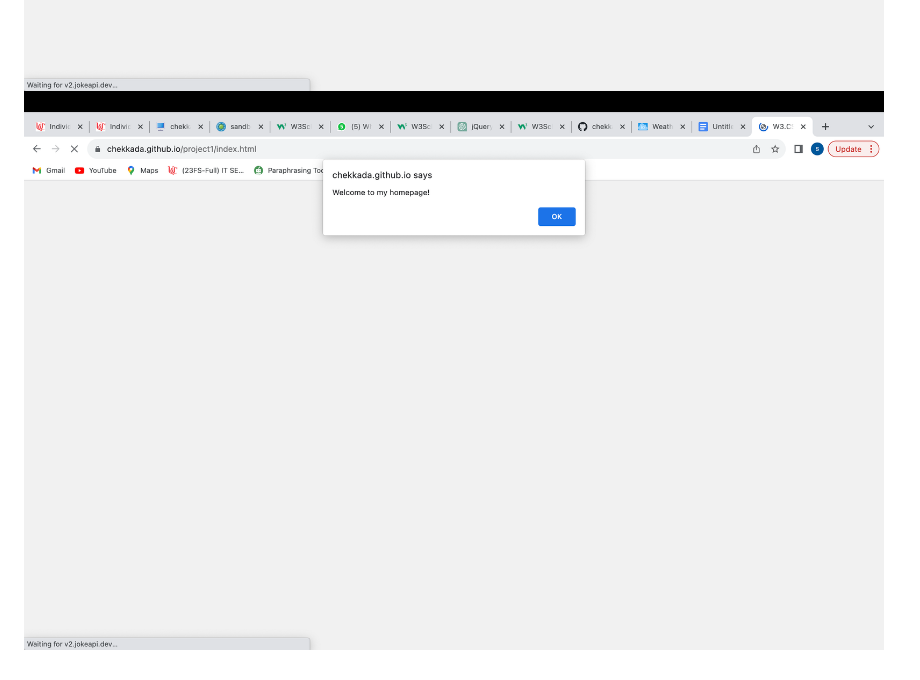
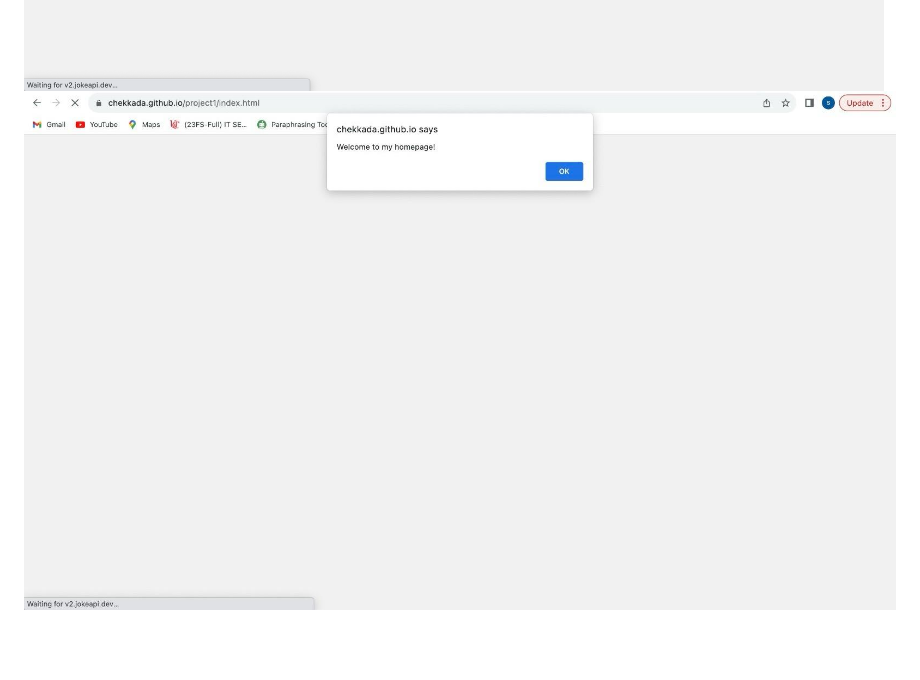
Before and after one commit to chekkada/chekkada.github.io, a Markdown page: project1/README.md, the part around the change. Rendered like a GitHub page; blank space fills up the shorter version.

````diff
--- a/project1/README.md
+++ b/project1/README.md
@@ -281,4 +281,4 @@ return null;
 
 ```
 ![Revisit](images/cookies_time.png)
-![Fisrt visit](images/wlcomecookie.png)
+![Fisrt visit](images/welcomecookie.jpeg)
````
